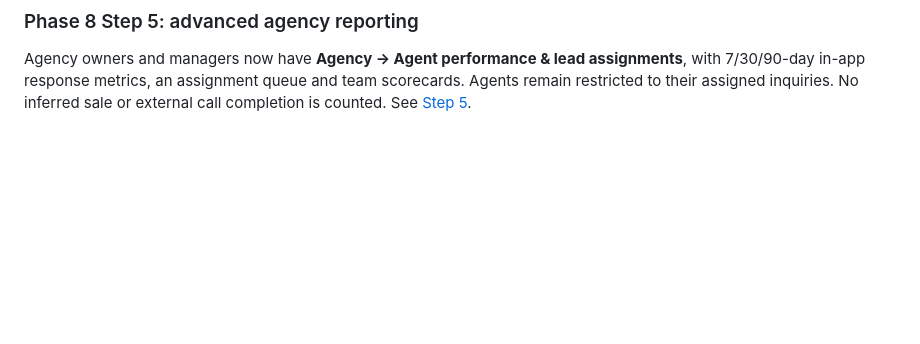
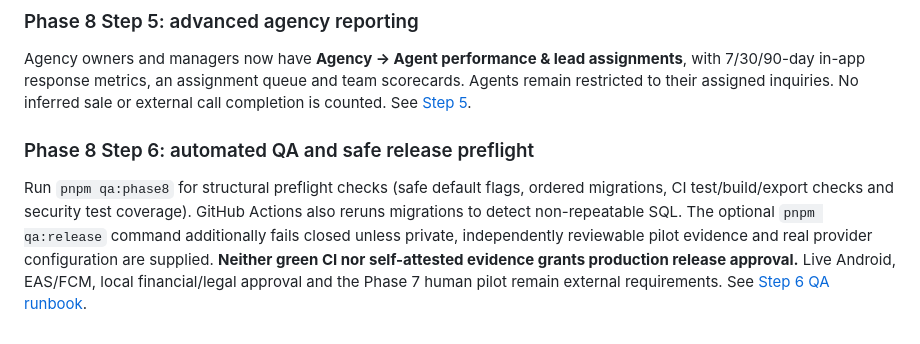
Before and after one commit to Alisina137/amlak, a Markdown page: README.md, the part around the change. Rendered like a GitHub page; blank space fills up the shorter version.

Commit message:
docs(qa): distinguish automated Step 6 verification from external release acceptance

```diff
--- a/README.md
+++ b/README.md
@@ -54,3 +54,8 @@ Billing stays **OFF by default**. Finance staff must enter an independently veri
 ### Phase 8 Step 5: advanced agency reporting
 
 Agency owners and managers now have **Agency → Agent performance & lead assignments**, with 7/30/90-day in-app response metrics, an assignment queue and team scorecards. Agents remain restricted to their assigned inquiries. No inferred sale or external call completion is counted. See [Step 5](docs/PHASE-8-STEP-5-AGENCIES.md).
+
+
+### Phase 8 Step 6: automated QA and safe release preflight
+
+Run `pnpm qa:phase8` for structural preflight checks (safe default flags, ordered migrations, CI test/build/export checks and security test coverage). GitHub Actions also reruns migrations to detect non-repeatable SQL. The optional `pnpm qa:release` command additionally fails closed unless private, independently reviewable pilot evidence and real provider configuration are supplied. **Neither green CI nor self-attested evidence grants production release approval.** Live Android, EAS/FCM, local financial/legal approval and the Phase 7 human pilot remain external requirements. See [Step 6 QA runbook](docs/PHASE-8-STEP-6-QA.md).
```
